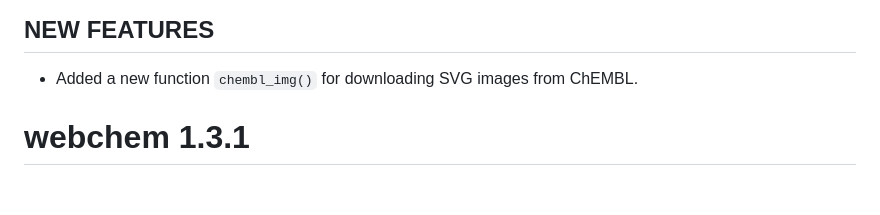
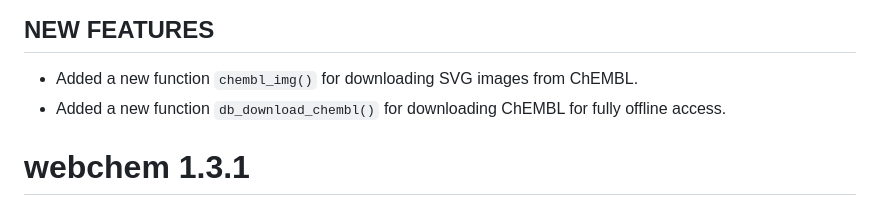
Before and after one commit to ropensci/webchem, a Markdown page: NEWS.md, the part around the change. GitHub-like rendering.

Commit message:
Update NEWS

```diff
--- a/NEWS.md
+++ b/NEWS.md
@@ -3,6 +3,7 @@
 ## NEW FEATURES
 
 * Added a new function `chembl_img()` for downloading SVG images from ChEMBL.
+* Added a new function `db_download_chembl()` for downloading ChEMBL for fully offline access.
 
 # webchem 1.3.1
 
```
